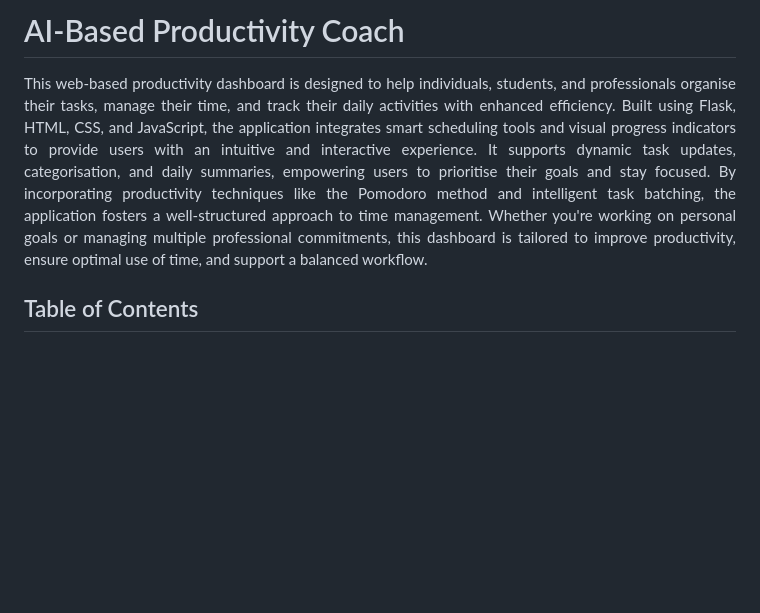
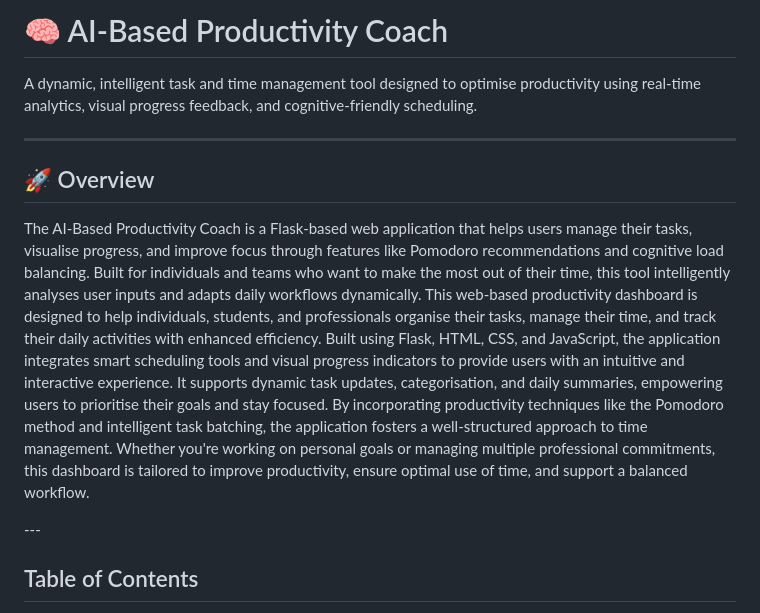
Before and after one commit to imosudi/AI-Based-Productivity-Coach, a Markdown page: README.md, the part around one of its changes. Drawn GitHub-style; blank space fills up the shorter version.

```diff
--- a/README.md
+++ b/README.md
@@ -1,7 +1,13 @@
-# AI-Based Productivity Coach
-<div align="justify">
-This web-based productivity dashboard is designed to help individuals, students, and professionals organise their tasks, manage their time, and track their daily activities with enhanced efficiency. Built using Flask, HTML, CSS, and JavaScript, the application integrates smart scheduling tools and visual progress indicators to provide users with an intuitive and interactive experience. It supports dynamic task updates, categorisation, and daily summaries, empowering users to prioritise their goals and stay focused. By incorporating productivity techniques like the Pomodoro method and intelligent task batching, the application fosters a well-structured approach to time management. Whether you're working on personal goals or managing multiple professional commitments, this dashboard is tailored to improve productivity, ensure optimal use of time, and support a balanced workflow.
+# 🧠  AI-Based Productivity Coach
+A dynamic, intelligent task and time management tool designed to optimise productivity using real-time analytics, visual progress feedback, and cognitive-friendly scheduling.
+
+---
+
+## 🚀 Overview
+
+The AI-Based Productivity Coach is a Flask-based web application that helps users manage their tasks, visualise progress, and improve focus through features like Pomodoro recommendations and cognitive load balancing. Built for individuals and teams who want to make the most out of their time, this tool intelligently analyses user inputs and adapts daily workflows dynamically. This web-based productivity dashboard is designed to help individuals, students, and professionals organise their tasks, manage their time, and track their daily activities with enhanced efficiency. Built using Flask, HTML, CSS, and JavaScript, the application integrates smart scheduling tools and visual progress indicators to provide users with an intuitive and interactive experience. It supports dynamic task updates, categorisation, and daily summaries, empowering users to prioritise their goals and stay focused. By incorporating productivity techniques like the Pomodoro method and intelligent task batching, the application fosters a well-structured approach to time management. Whether you're working on personal goals or managing multiple professional commitments, this dashboard is tailored to improve productivity, ensure optimal use of time, and support a balanced workflow.
 </div>
+---
 
 ## Table of Contents
 - [Features](#features)
```
Also changed, not shown: other parts of README.md (+48 -19 lines).
